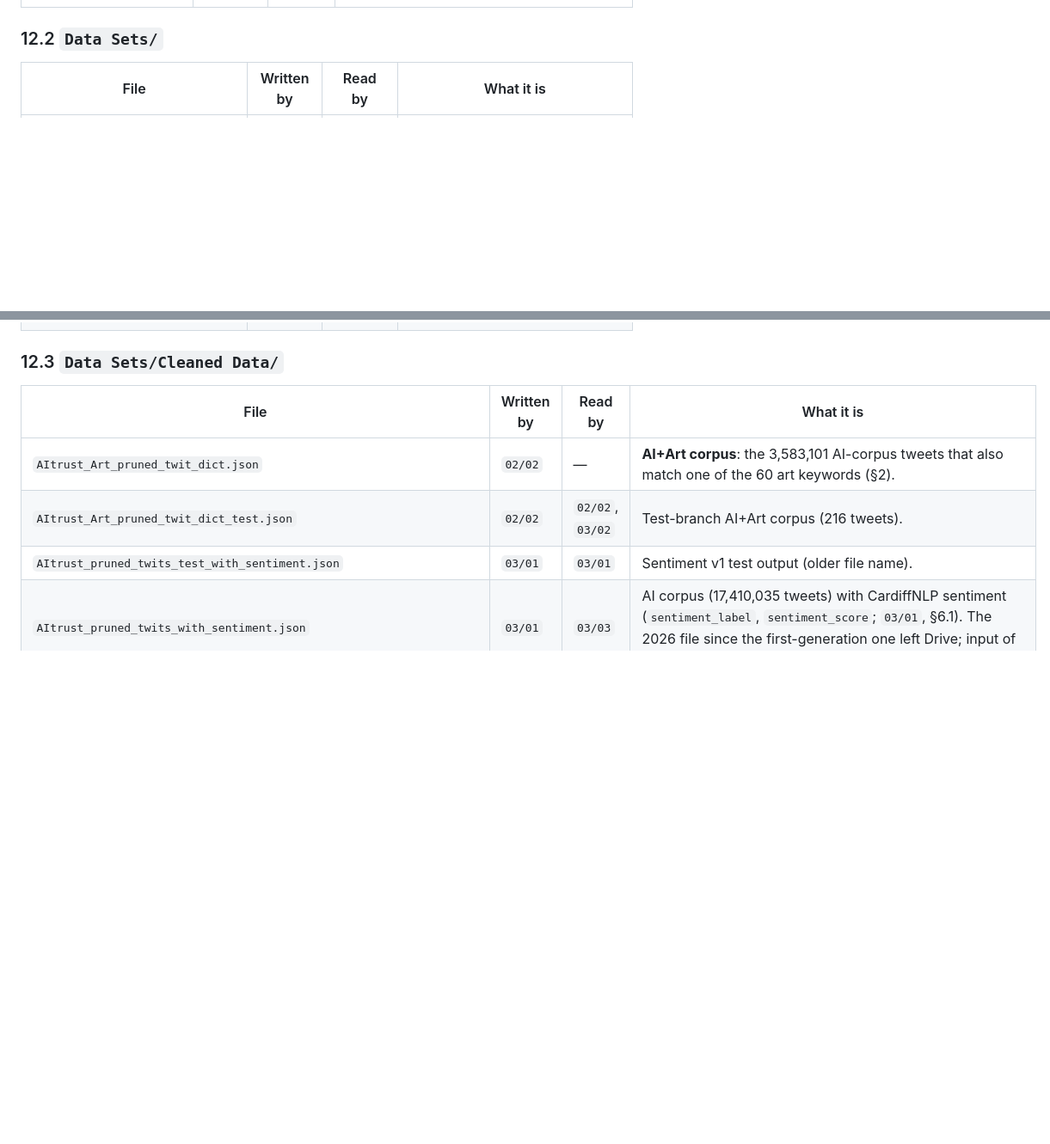
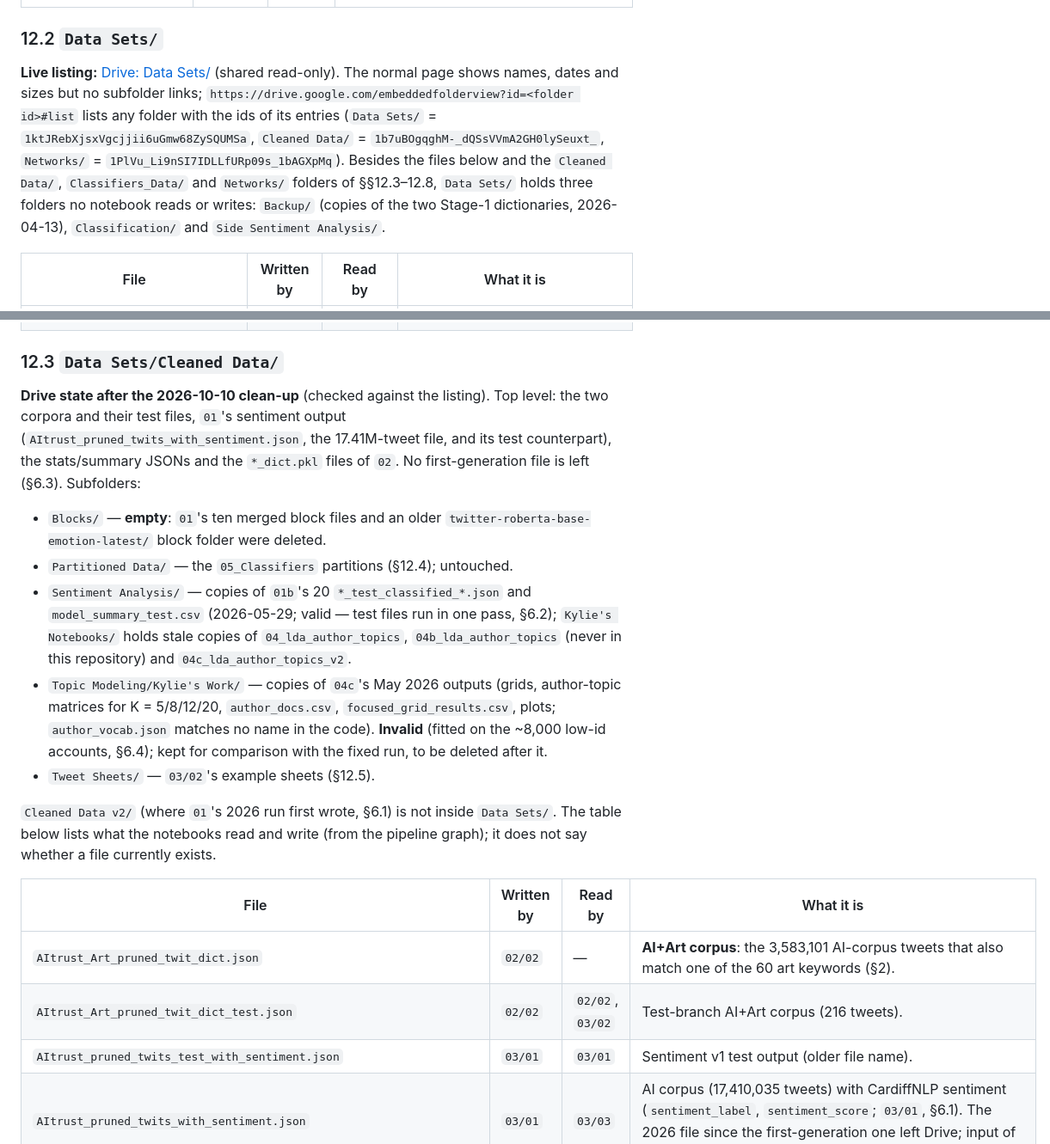
Before and after one commit to IgnacioOQ/twitter_ai, a Markdown page: docs/AUTHOR_AND_NETWORK_PIPELINE_TRACE.md, 2 parts joined by grey strips. Shown at 86% size. Drawn GitHub-style; blank space fills up the shorter version.

Commit message:
docs(trace): Drive state of Data Sets/ and Cleaned Data/ after the clean-up; runs owed
§12.2: link and folder ids for listing Data Sets/ (embeddedfolderview),
folders no notebook touches. §12.3: what is on Drive after the 2026-10-10
clean-up (Blocks/ emptied, stale notebook copies and invalid 04c outputs in
the "Kylie's" subfolders, 01b test copies kept), and that the table is
code-derived, not an existence check. Status: 03 clean-up code done; the
runs owed listed in order.

Co-Authored-By: Claude Opus 5.5 <noreply@anthropic.com>

```diff
--- a/docs/AUTHOR_AND_NETWORK_PIPELINE_TRACE.md
+++ b/docs/AUTHOR_AND_NETWORK_PIPELINE_TRACE.md
@@ -873,6 +873,8 @@ Figure 1 (timeline) needs nothing.
 
 ### 12.2 `Data Sets/`
 
+**Live listing:** [Drive: Data Sets/](https://drive.google.com/drive/folders/1ktJRebXjsxVgcjjii6uGmw68ZySQUMSa?usp=sharing) (shared read-only). The normal page shows names, dates and sizes but no subfolder links; `https://drive.google.com/embeddedfolderview?id=<folder id>#list` lists any folder with the ids of its entries (`Data Sets/` = `1ktJRebXjsxVgcjjii6uGmw68ZySQUMSa`, `Cleaned Data/` = `1b7uBOgqghM-_dQSsVVmA2GH0lySeuxt_`, `Networks/` = `1PlVu_Li9nSI7IDLLfURp09s_1bAGXpMq`). Besides the files below and the `Cleaned Data/`, `Classifiers_Data/` and `Networks/` folders of §§12.3–12.8, `Data Sets/` holds three folders no notebook reads or writes: `Backup/` (copies of the two Stage-1 dictionaries, 2026-04-13), `Classification/` and `Side Sentiment Analysis/`.
+
 | File | Written by | Read by | What it is |
 |---|---|---|---|
 | `AItrust_author_dict.json` | `02/01` | `02/02` | Stage-1 author dictionary: one author record per line, with duplicates (31,989,322 lines; §1). |
@@ -881,6 +883,16 @@ Figure 1 (timeline) needs nothing.
 | `AItrust_twits_dict_test.json` | `02/01` | `02/01`, `02/02` | Test-branch counterpart of the tweet dictionary, built from `testing.json`. |
 
 ### 12.3 `Data Sets/Cleaned Data/`
+
+**Drive state after the 2026-10-10 clean-up** (checked against the listing). Top level: the two corpora and their test files, `01`'s sentiment output (`AItrust_pruned_twits_with_sentiment.json`, the 17.41M-tweet file, and its test counterpart), the stats/summary JSONs and the `*_dict.pkl` files of `02`. No first-generation file is left (§6.3). Subfolders:
+
+- `Blocks/` — **empty**: `01`'s ten merged block files and an older `twitter-roberta-base-emotion-latest/` block folder were deleted.
+- `Partitioned Data/` — the `05_Classifiers` partitions (§12.4); untouched.
+- `Sentiment Analysis/` — copies of `01b`'s 20 `*_test_classified_*.json` and `model_summary_test.csv` (2026-05-29; valid — test files run in one pass, §6.2); `Kylie's Notebooks/` holds stale copies of `04_lda_author_topics`, `04b_lda_author_topics` (never in this repository) and `04c_lda_author_topics_v2`.
+- `Topic Modeling/Kylie's Work/` — copies of `04c`'s May 2026 outputs (grids, author-topic matrices for K = 5/8/12/20, `author_docs.csv`, `focused_grid_results.csv`, plots; `author_vocab.json` matches no name in the code). **Invalid** (fitted on the ~8,000 low-id accounts, §6.4); kept for comparison with the fixed run, to be deleted after it.
+- `Tweet Sheets/` — `03/02`'s example sheets (§12.5).
+
+`Cleaned Data v2/` (where `01`'s 2026 run first wrote, §6.1) is not inside `Data Sets/`. The table below lists what the notebooks read and write (from the pipeline graph); it does not say whether a file currently exists.
 
 | File | Written by | Read by | What it is |
 |---|---|---|---|
```
Also changed, not shown: other parts of docs/AUTHOR_AND_NETWORK_PIPELINE_TRACE.md (+1 -1 lines).
